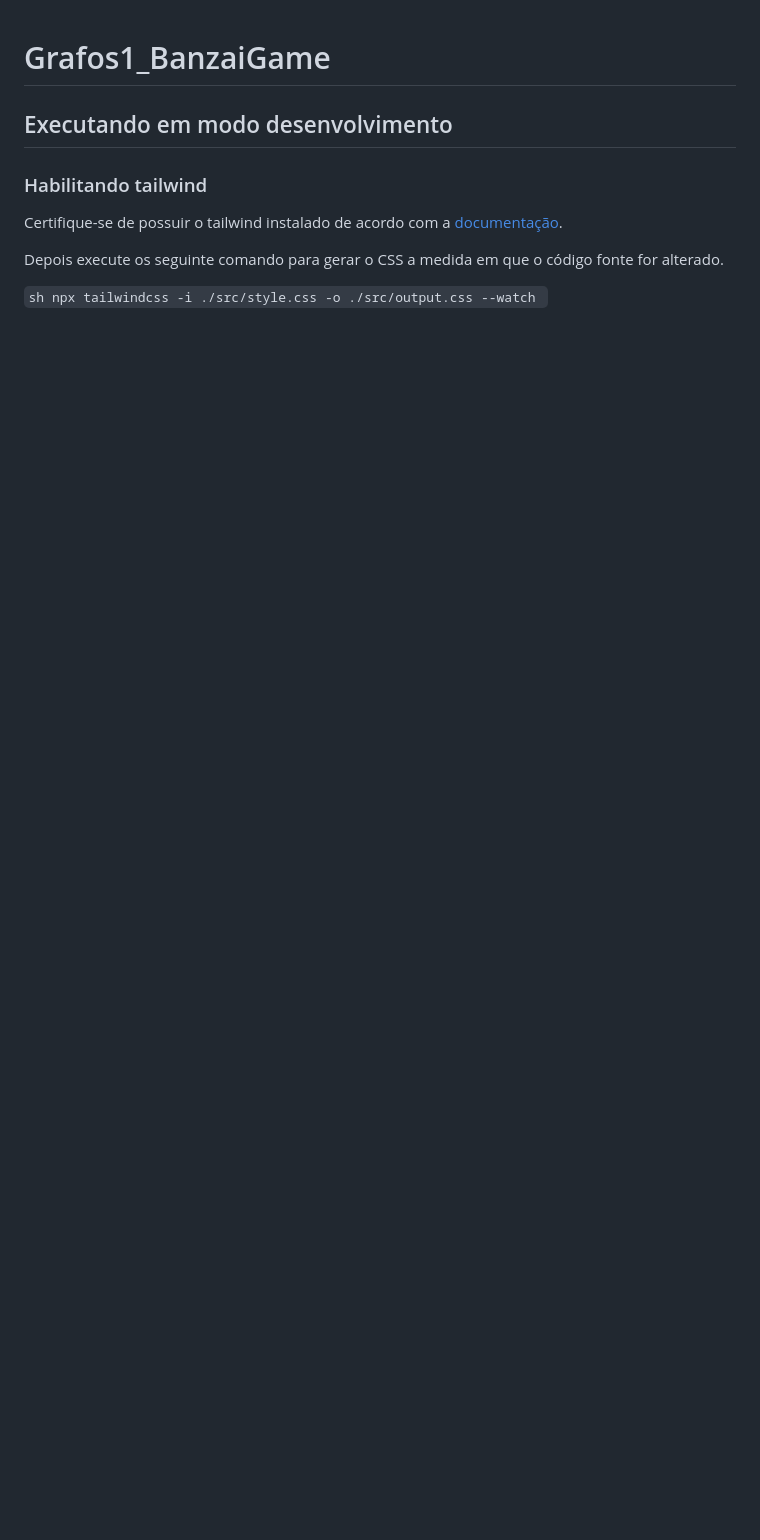
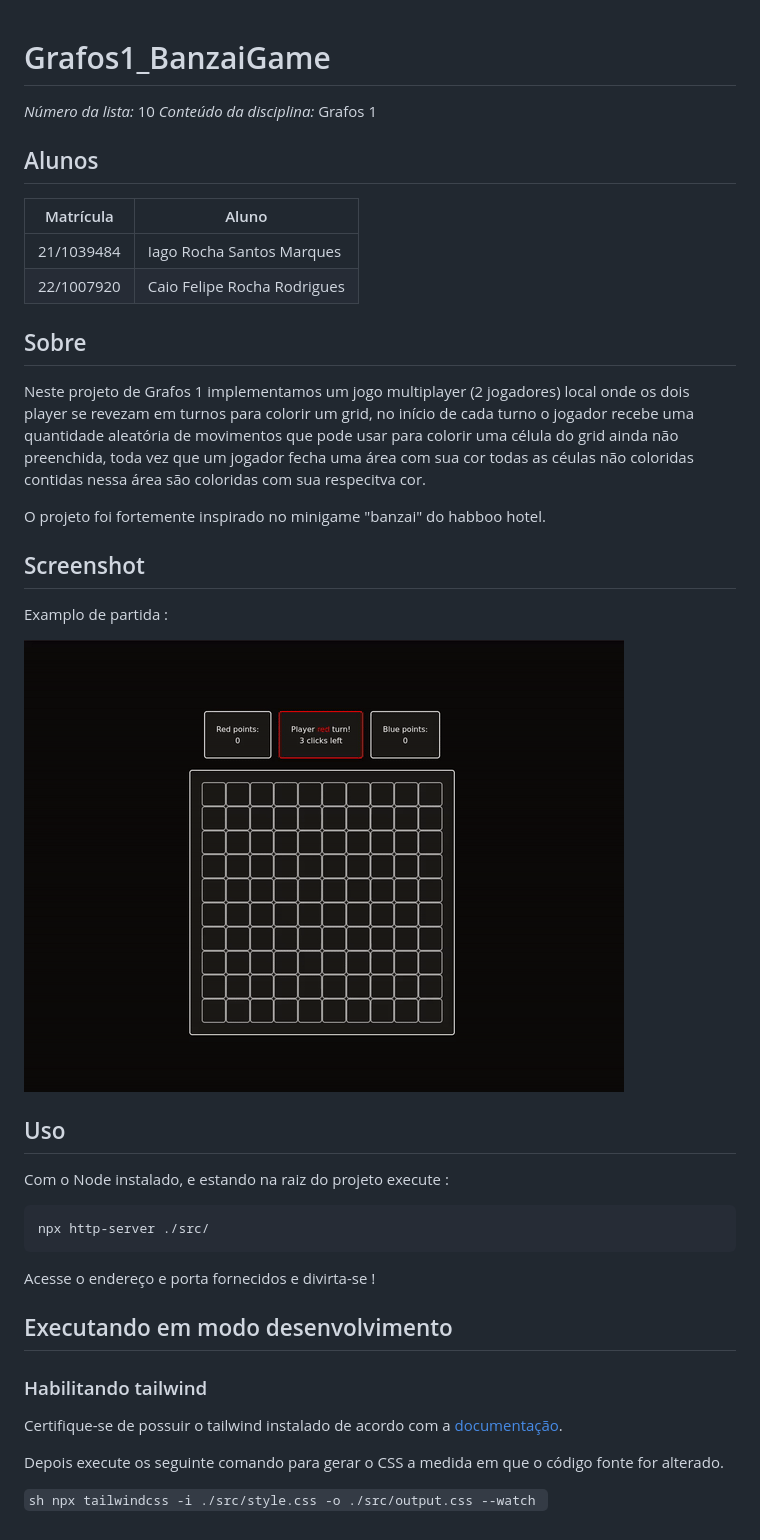
Before and after one commit to projeto-de-algoritmos-2024/Grafos1_BanzaiGame, a Markdown page: README.md, the part around the change. Drawn GitHub-style; pictures changed too: media/match-example.gif (added); blank space fills up the shorter version.

Commit message:
docs: adiciona breve descrição do projeto, um exemplo de partida e informação dos autores

````diff
--- a/README.md
+++ b/README.md
@@ -1,4 +1,36 @@
 # Grafos1_BanzaiGame
+
+_Número da lista:_ 10
+_Conteúdo da disciplina:_ Grafos 1
+
+## Alunos
+
+| Matrícula  | Aluno                       |
+| ---------- | --------------------------- |
+| 21/1039484 | Iago Rocha Santos Marques   |
+| 22/1007920 | Caio Felipe Rocha Rodrigues |
+
+## Sobre
+
+Neste projeto de Grafos 1 implementamos um jogo multiplayer (2 jogadores) local onde os dois player se revezam em turnos para colorir um grid, no início de cada turno o jogador recebe uma quantidade aleatória de movimentos que pode usar para colorir uma célula do grid ainda não preenchida, toda vez que um jogador fecha uma área com sua cor todas as céulas não coloridas contidas nessa área são coloridas com sua respecitva cor.
+
+O projeto foi fortemente inspirado no minigame "banzai" do habboo hotel.
+
+## Screenshot
+
+Examplo de partida :
+
+![Partida](./media/match-example.gif)
+
+## Uso
+
+Com o Node instalado, e estando na raiz do projeto execute :
+
+```sh
+npx http-server ./src/
+```
+
+Acesse o endereço e porta fornecidos e divirta-se !
 
 ## Executando em modo desenvolvimento
 
@@ -8,6 +40,6 @@ Certifique-se de possuir o tailwind instalado de acordo com a [documentação](h
 
 Depois execute os seguinte comando para gerar o CSS a medida em que o código fonte for alterado.
 
-``sh
+`sh
 npx tailwindcss -i ./src/style.css -o ./src/output.css --watch
-``
+`
````
